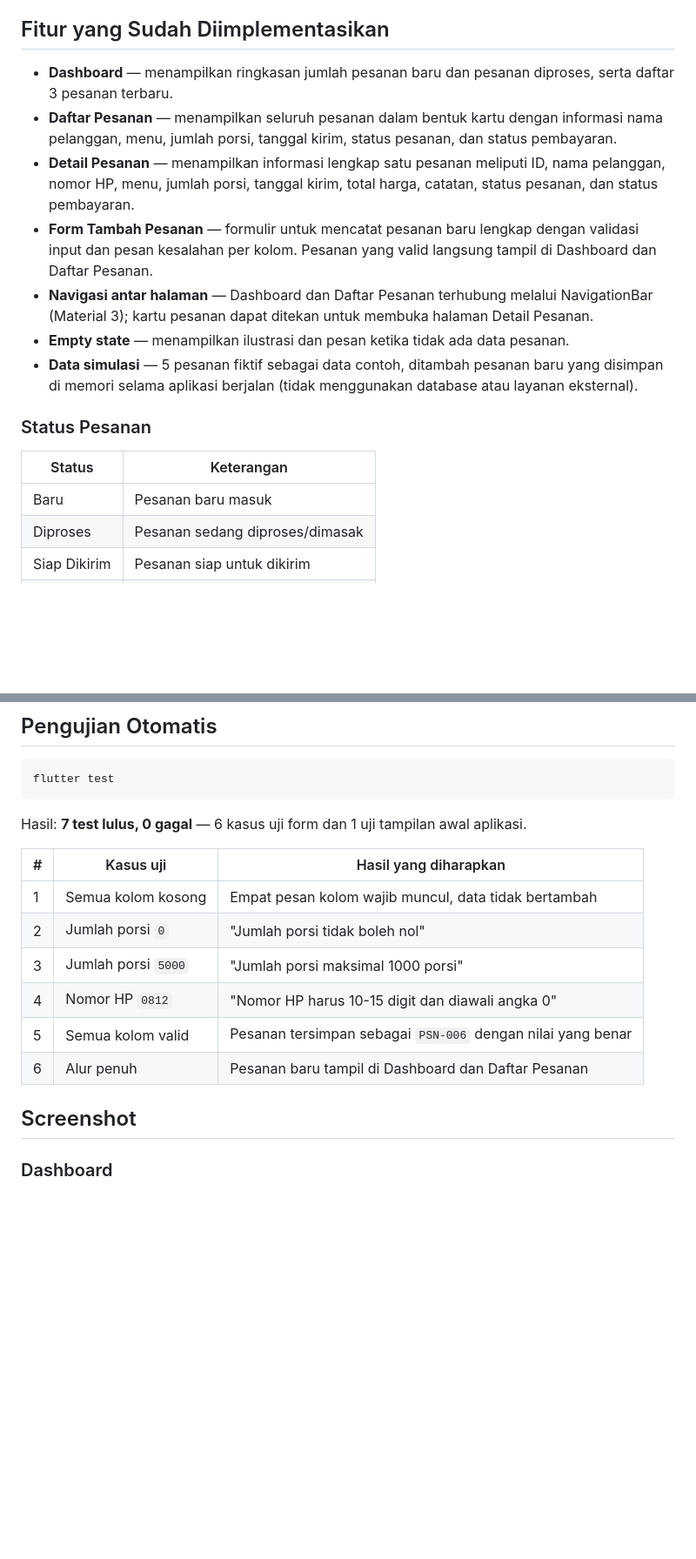
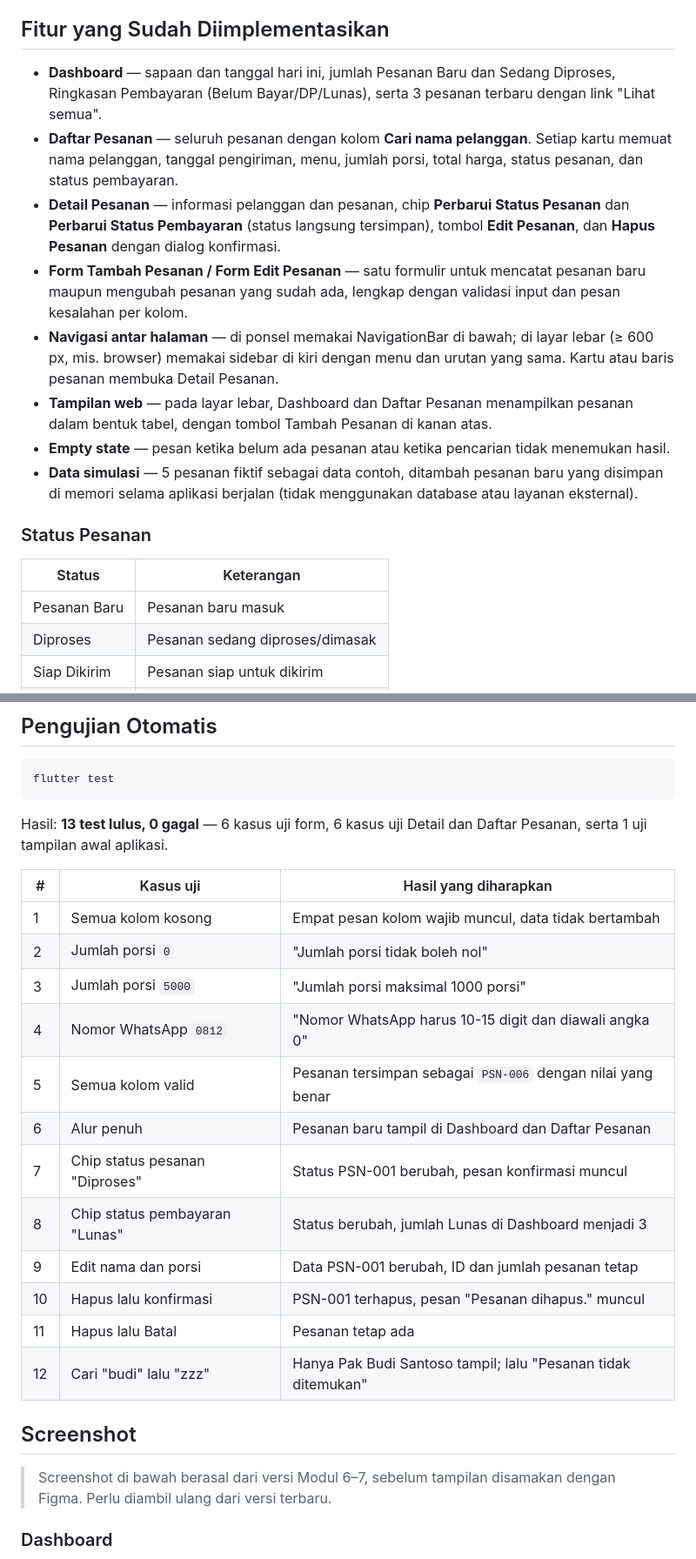
Before and after one commit to putriatri0011/KelolaKatering, a Markdown page: README.md, 2 parts joined by grey strips. Shown at 87% size. Drawn GitHub-style; blank space fills up the shorter version.

Commit message:
docs: perbarui README untuk fitur dan tampilan baru
Co-Authored-By: Claude Opus 5.5 <noreply@anthropic.com>
Claude-Session: https://claude.ai/code/session_01M1MDPxQL4gBsMbQiBqED4v

````diff
--- a/README.md
+++ b/README.md
@@ -7,22 +7,28 @@ atau buku/catatan terpisah.
 
 ## Fitur yang Sudah Diimplementasikan
 
-- **Dashboard** — menampilkan ringkasan jumlah pesanan baru dan pesanan
-  diproses, serta daftar 3 pesanan terbaru.
-- **Daftar Pesanan** — menampilkan seluruh pesanan dalam bentuk kartu
-  dengan informasi nama pelanggan, menu, jumlah porsi, tanggal kirim,
-  status pesanan, dan status pembayaran.
-- **Detail Pesanan** — menampilkan informasi lengkap satu pesanan meliputi
-  ID, nama pelanggan, nomor HP, menu, jumlah porsi, tanggal kirim, total
-  harga, catatan, status pesanan, dan status pembayaran.
-- **Form Tambah Pesanan** — formulir untuk mencatat pesanan baru lengkap
-  dengan validasi input dan pesan kesalahan per kolom. Pesanan yang valid
-  langsung tampil di Dashboard dan Daftar Pesanan.
-- **Navigasi antar halaman** — Dashboard dan Daftar Pesanan terhubung
-  melalui NavigationBar (Material 3); kartu pesanan dapat ditekan untuk
-  membuka halaman Detail Pesanan.
-- **Empty state** — menampilkan ilustrasi dan pesan ketika tidak ada
-  data pesanan.
+- **Dashboard** — sapaan dan tanggal hari ini, jumlah Pesanan Baru dan
+  Sedang Diproses, Ringkasan Pembayaran (Belum Bayar/DP/Lunas), serta
+  3 pesanan terbaru dengan link "Lihat semua".
+- **Daftar Pesanan** — seluruh pesanan dengan kolom **Cari nama
+  pelanggan**. Setiap kartu memuat nama pelanggan, tanggal pengiriman,
+  menu, jumlah porsi, total harga, status pesanan, dan status pembayaran.
+- **Detail Pesanan** — informasi pelanggan dan pesanan, chip **Perbarui
+  Status Pesanan** dan **Perbarui Status Pembayaran** (status langsung
+  tersimpan), tombol **Edit Pesanan**, dan **Hapus Pesanan** dengan
+  dialog konfirmasi.
+- **Form Tambah Pesanan / Form Edit Pesanan** — satu formulir untuk
+  mencatat pesanan baru maupun mengubah pesanan yang sudah ada, lengkap
+  dengan validasi input dan pesan kesalahan per kolom.
+- **Navigasi antar halaman** — di ponsel memakai NavigationBar di bawah;
+  di layar lebar (≥ 600 px, mis. browser) memakai sidebar di kiri dengan
+  menu dan urutan yang sama. Kartu atau baris pesanan membuka Detail
+  Pesanan.
+- **Tampilan web** — pada layar lebar, Dashboard dan Daftar Pesanan
+  menampilkan pesanan dalam bentuk tabel, dengan tombol Tambah Pesanan di
+  kanan atas.
+- **Empty state** — pesan ketika belum ada pesanan atau ketika pencarian
+  tidak menemukan hasil.
 - **Data simulasi** — 5 pesanan fiktif sebagai data contoh, ditambah
   pesanan baru yang disimpan di memori selama aplikasi berjalan (tidak
   menggunakan database atau layanan eksternal).
@@ -31,7 +37,7 @@ atau buku/catatan terpisah.
 
 | Status | Keterangan |
 |--------|------------|
-| Baru | Pesanan baru masuk |
+| Pesanan Baru | Pesanan baru masuk |
 | Diproses | Pesanan sedang diproses/dimasak |
 | Siap Dikirim | Pesanan siap untuk dikirim |
 | Selesai | Pesanan selesai dan telah dikirim |
@@ -174,19 +192,28 @@ Hasil: **No issues found!**
 flutter test
 ```
 
-Hasil: **7 test lulus, 0 gagal** — 6 kasus uji form dan 1 uji tampilan awal
-aplikasi.
+Hasil: **13 test lulus, 0 gagal** — 6 kasus uji form, 6 kasus uji Detail
+dan Daftar Pesanan, serta 1 uji tampilan awal aplikasi.
 
 | # | Kasus uji | Hasil yang diharapkan |
 |---|-----------|----------------------|
 | 1 | Semua kolom kosong | Empat pesan kolom wajib muncul, data tidak bertambah |
 | 2 | Jumlah porsi `0` | "Jumlah porsi tidak boleh nol" |
 | 3 | Jumlah porsi `5000` | "Jumlah porsi maksimal 1000 porsi" |
-| 4 | Nomor HP `0812` | "Nomor HP harus 10-15 digit dan diawali angka 0" |
+| 4 | Nomor WhatsApp `0812` | "Nomor WhatsApp harus 10-15 digit dan diawali angka 0" |
 | 5 | Semua kolom valid | Pesanan tersimpan sebagai `PSN-006` dengan nilai yang benar |
 | 6 | Alur penuh | Pesanan baru tampil di Dashboard dan Daftar Pesanan |
+| 7 | Chip status pesanan "Diproses" | Status PSN-001 berubah, pesan konfirmasi muncul |
+| 8 | Chip status pembayaran "Lunas" | Status berubah, jumlah Lunas di Dashboard menjadi 3 |
+| 9 | Edit nama dan porsi | Data PSN-001 berubah, ID dan jumlah pesanan tetap |
+| 10 | Hapus lalu konfirmasi | PSN-001 terhapus, pesan "Pesanan dihapus." muncul |
+| 11 | Hapus lalu Batal | Pesanan tetap ada |
+| 12 | Cari "budi" lalu "zzz" | Hanya Pak Budi Santoso tampil; lalu "Pesanan tidak ditemukan" |
 
 ## Screenshot
+
+> Screenshot di bawah berasal dari versi Modul 6–7, sebelum tampilan
+> disamakan dengan Figma. Perlu diambil ulang dari versi terbaru.
 
 ### Dashboard
 
````
Also changed, not shown: other parts of README.md (+29 -17 lines).
